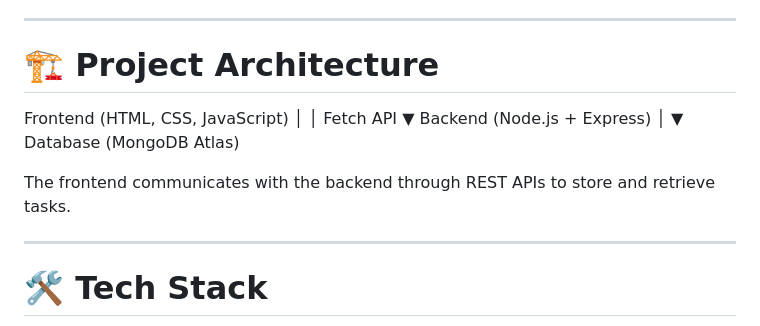
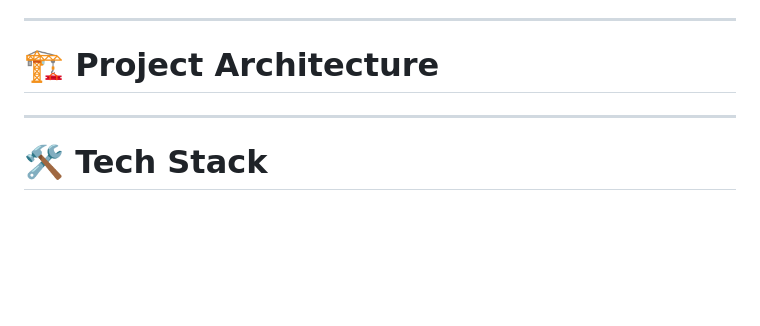
Before and after one commit to nageenashaik123/Smart-StudyPlanner-Website, a Markdown page: README.md, the part around the change. Rendered like a GitHub page; blank space fills up the shorter version.

Commit message:
Remove project architecture details from README
Removed project architecture section detailing frontend and backend communication.

```diff
--- a/README.md
+++ b/README.md
@@ -34,16 +34,6 @@ The SmartPlanner dashboard provides:
 ---
 
 # 🏗️ Project Architecture
-Frontend (HTML, CSS, JavaScript)
-│
-│ Fetch API
-▼
-Backend (Node.js + Express)
-│
-▼
-Database (MongoDB Atlas)
-
-The frontend communicates with the backend through REST APIs to store and retrieve tasks.
 
 ---
 
```
